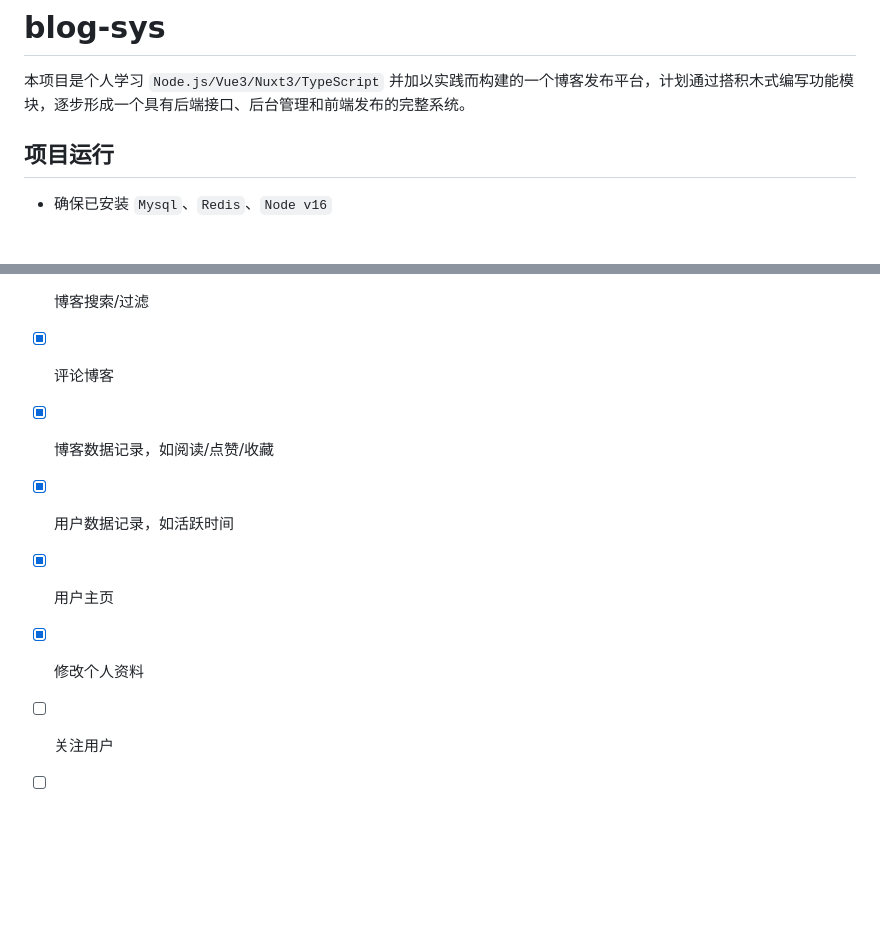
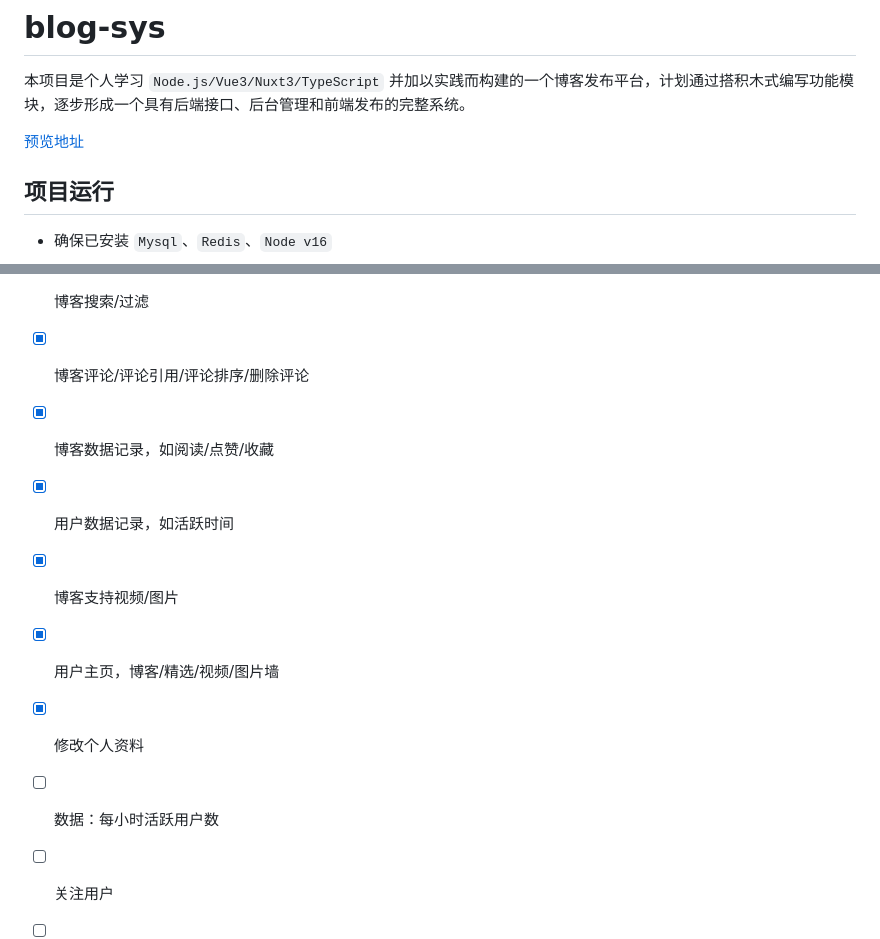
Before and after one commit to yanhoor/blog-sys, a Markdown page: README.md, 2 parts joined by grey strips. GitHub-like rendering; blank space fills up the shorter version.

Commit message:
feat: update

```diff
--- a/README.md
+++ b/README.md
@@ -1,6 +1,8 @@
 # blog-sys
 
 本项目是个人学习 `Node.js/Vue3/Nuxt3/TypeScript` 并加以实践而构建的一个博客发布平台，计划通过搭积木式编写功能模块，逐步形成一个具有后端接口、后台管理和前端发布的完整系统。
+
+[预览地址](https://niubility.website/blog/)
 
 ## 项目运行
 
@@ -88,15 +90,19 @@
 
 - [x] 博客搜索/过滤
 
-- [x] 评论博客
+- [x] 博客评论/评论引用/评论排序/删除评论
 
 - [x] 博客数据记录，如阅读/点赞/收藏
 
 - [x] 用户数据记录，如活跃时间
 
-- [x] 用户主页
+- [x] 博客支持视频/图片
+
+- [x] 用户主页，博客/精选/视频/图片墙
 
 - [x] 修改个人资料
+
+- [ ] 数据：每小时活跃用户数
 
 - [ ] 关注用户
 
```
